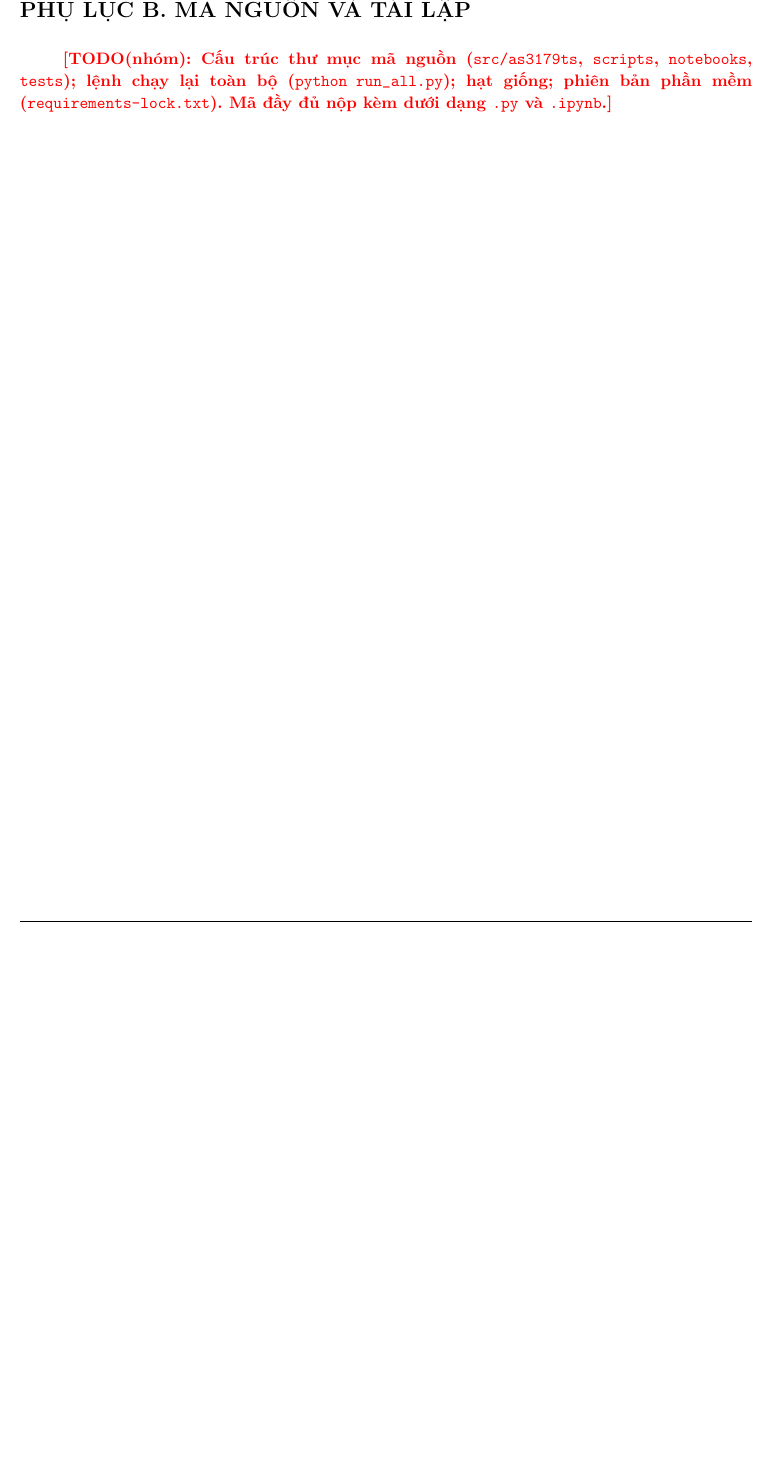
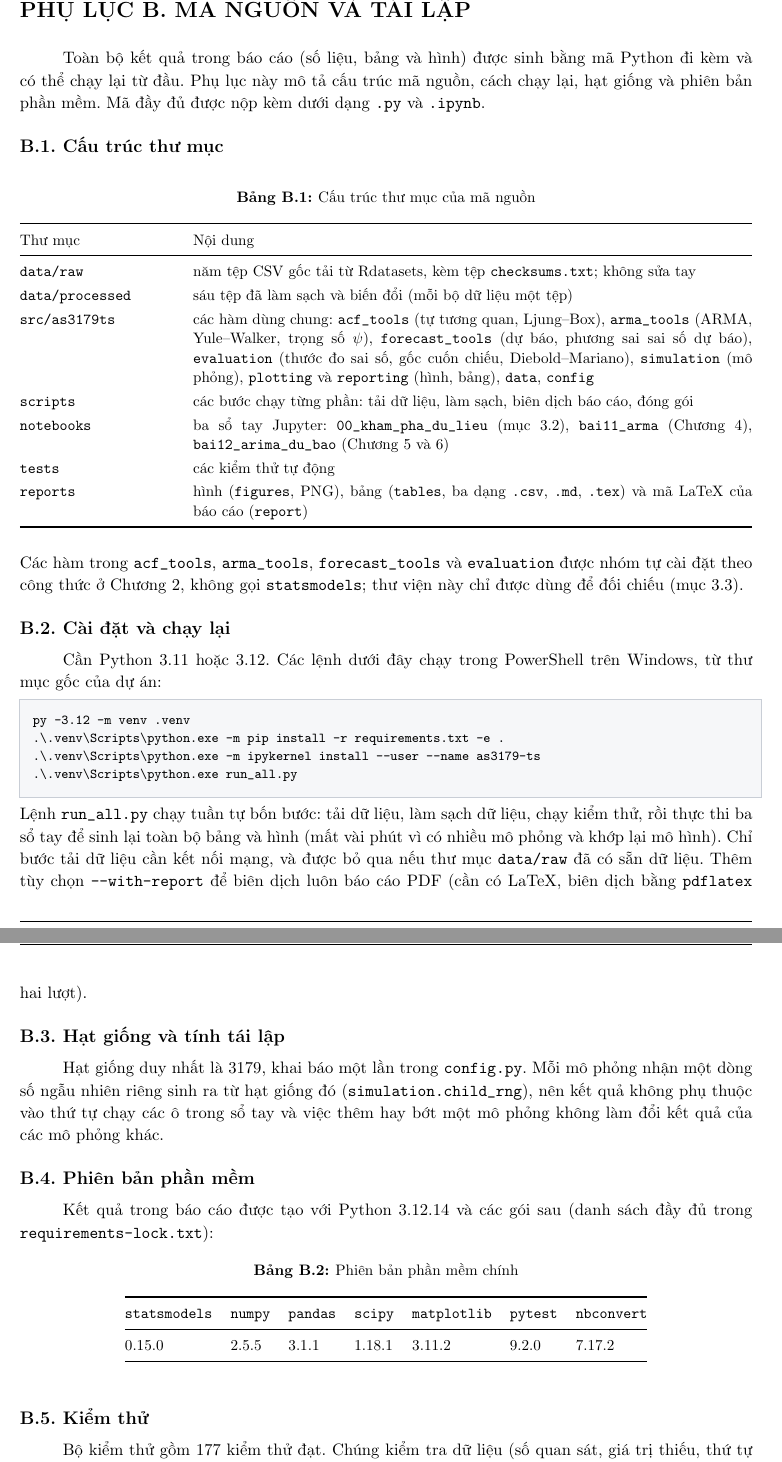
Before and after one commit to AIVIETNAM-AIO-QP09/arma-arima-empirical-verification, a LaTeX document (reports/report/main.tex, which reads reports/report/chapters/phu_luc.tex): part of page 95 of 95 before the commit and two parts of pages 95 and 96 of 96 after it, the two joined at a grey line, cut so that both start at the same text, the shorter picture padded with empty space. Compiled offline with pdfLaTeX.

Commit message:
Phụ lục B (mã nguồn và tái lập) điền đầy đủ; cập nhật README theo cấu trúc 8 chương
Co-Authored-By: Claude Sonnet 5.5 <noreply@anthropic.com>

```diff
--- a/reports/report/chapters/phu_luc.tex
+++ b/reports/report/chapters/phu_luc.tex
@@ -19,5 +19,65 @@ Thành viên & Công việc cụ thể & Tỷ lệ đóng góp \\
 \clearpage
 \section*{PHỤ LỤC B. MÃ NGUỒN VÀ TÁI LẬP}
 \addcontentsline{toc}{section}{Phụ lục B. Mã nguồn và tái lập}
+\setcounter{table}{0}\renewcommand{\thetable}{B.\arabic{table}}
 
-\TODO{Cấu trúc thư mục mã nguồn (\texttt{src/as3179ts}, \texttt{scripts}, \texttt{notebooks}, \texttt{tests}); lệnh chạy lại toàn bộ (\texttt{python run\_all.py}); hạt giống; phiên bản phần mềm (\texttt{requirements-lock.txt}). Mã đầy đủ nộp kèm dưới dạng \texttt{.py} và \texttt{.ipynb}.}
+Toàn bộ kết quả trong báo cáo (số liệu, bảng và hình) được sinh bằng mã Python đi kèm và có thể chạy lại từ đầu. Phụ lục này mô tả cấu trúc mã nguồn, cách chạy lại, hạt giống và phiên bản phần mềm. Mã đầy đủ được nộp kèm dưới dạng \texttt{.py} và \texttt{.ipynb}.
+
+\subsection*{B.1. Cấu trúc thư mục}
+
+\begin{table}[H]
+\centering\small
+\caption{Cấu trúc thư mục của mã nguồn}\label{tab:cautruc}
+\renewcommand{\arraystretch}{1.2}
+\begin{tabularx}{\linewidth}{@{}p{3.6cm}X@{}}
+\toprule
+Thư mục & Nội dung \\
+\midrule
+\texttt{data/raw} & năm tệp CSV gốc tải từ Rdatasets, kèm tệp \texttt{checksums.txt}; không sửa tay \\
+\texttt{data/processed} & sáu tệp đã làm sạch và biến đổi (mỗi bộ dữ liệu một tệp) \\
+\texttt{src/as3179ts} & các hàm dùng chung: \texttt{acf\_tools} (tự tương quan, Ljung--Box), \texttt{arma\_tools} (ARMA, Yule--Walker, trọng số $\psi$), \texttt{forecast\_tools} (dự báo, phương sai sai số dự báo), \texttt{evaluation} (thước đo sai số, gốc cuốn chiếu, Diebold--Mariano), \texttt{simulation} (mô phỏng), \texttt{plotting} và \texttt{reporting} (hình, bảng), \texttt{data}, \texttt{config} \\
+\texttt{scripts} & các bước chạy từng phần: tải dữ liệu, làm sạch, biên dịch báo cáo, đóng gói \\
+\texttt{notebooks} & ba sổ tay Jupyter: \texttt{00\_kham\_pha\_du\_lieu} (mục 3.2), \texttt{bai11\_arma} (Chương 4), \texttt{bai12\_arima\_du\_bao} (Chương 5 và 6) \\
+\texttt{tests} & các kiểm thử tự động \\
+\texttt{reports} & hình (\texttt{figures}, PNG), bảng (\texttt{tables}, ba dạng \texttt{.csv}, \texttt{.md}, \texttt{.tex}) và mã LaTeX của báo cáo (\texttt{report}) \\
+\bottomrule
+\end{tabularx}
+\end{table}
+
+\noindent Các hàm trong \texttt{acf\_tools}, \texttt{arma\_tools}, \texttt{forecast\_tools} và \texttt{evaluation} được nhóm tự cài đặt theo công thức ở Chương 2, không gọi \texttt{statsmodels}; thư viện này chỉ được dùng để đối chiếu (mục 3.3).
+
+\subsection*{B.2. Cài đặt và chạy lại}
+
+Cần Python 3.11 hoặc 3.12. Các lệnh dưới đây chạy trong PowerShell trên Windows, từ thư mục gốc của dự án:
+\begin{codeblock}
+py -3.12 -m venv .venv
+.\.venv\Scripts\python.exe -m pip install -r requirements.txt -e .
+.\.venv\Scripts\python.exe -m ipykernel install --user --name as3179-ts
+.\.venv\Scripts\python.exe run_all.py
+\end{codeblock}
+Lệnh \texttt{run\_all.py} chạy tuần tự bốn bước: tải dữ liệu, làm sạch dữ liệu, chạy kiểm thử, rồi thực thi ba sổ tay để sinh lại toàn bộ bảng và hình (mất vài phút vì có nhiều mô phỏng và khớp lại mô hình). Chỉ bước tải dữ liệu cần kết nối mạng, và được bỏ qua nếu thư mục \texttt{data/raw} đã có sẵn dữ liệu. Thêm tùy chọn \texttt{-{}-with-report} để biên dịch luôn báo cáo PDF (cần có LaTeX, biên dịch bằng \texttt{pdflatex} hai lượt).
+
+\subsection*{B.3. Hạt giống và tính tái lập}
+
+Hạt giống duy nhất là $3179$, khai báo một lần trong \texttt{config.py}. Mỗi mô phỏng nhận một dòng số ngẫu nhiên riêng sinh ra từ hạt giống đó (\texttt{simulation.child\_rng}), nên kết quả không phụ thuộc vào thứ tự chạy các ô trong sổ tay và việc thêm hay bớt một mô phỏng không làm đổi kết quả của các mô phỏng khác.
+
+\subsection*{B.4. Phiên bản phần mềm}
+
+Kết quả trong báo cáo được tạo với Python 3.12.14 và các gói sau (danh sách đầy đủ trong \texttt{requirements-lock.txt}):
+
+\begin{table}[H]
+\centering\small
+\caption{Phiên bản phần mềm chính}\label{tab:phienban}
+\renewcommand{\arraystretch}{1.2}
+\begin{tabular}{@{}lllllll@{}}
+\toprule
+\texttt{statsmodels} & \texttt{numpy} & \texttt{pandas} & \texttt{scipy} & \texttt{matplotlib} & \texttt{pytest} & \texttt{nbconvert} \\
+\midrule
+0.15.0 & 2.5.5 & 3.1.1 & 1.18.1 & 3.11.2 & 9.2.0 & 7.17.2 \\
+\bottomrule
+\end{tabular}
+\end{table}
+
+\subsection*{B.5. Kiểm thử}
+
+Bộ kiểm thử gồm $177$ kiểm thử đạt. Chúng kiểm tra dữ liệu (số quan sát, giá trị thiếu, thứ tự thời gian), kiểm tra các hàm tự cài đặt khớp với \texttt{statsmodels} (sai khác không quá $10^{-8}$), và kiểm tra việc sinh bảng. Thêm $9$ kiểm thử đối chiếu với các giá trị tham chiếu cho trước được đánh dấu là kỳ vọng không đạt (\texttt{xfail}), vì những giá trị đó khác nhau chút ít do cách làm tròn, tối ưu số hoặc dòng số ngẫu nhiên; từng trường hợp có ghi lý do trong mã kiểm thử.
```
Also changed, not shown: README.md.
